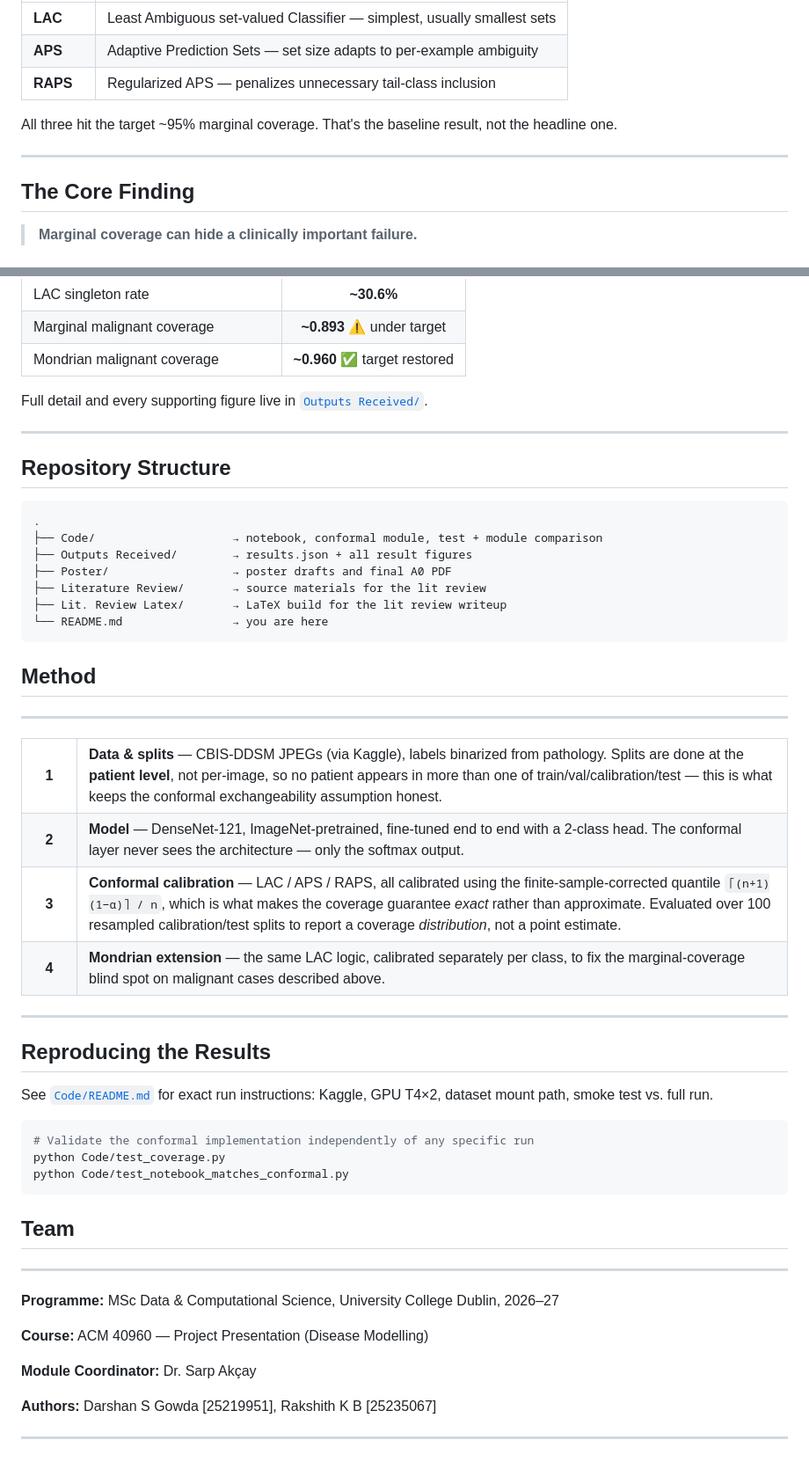
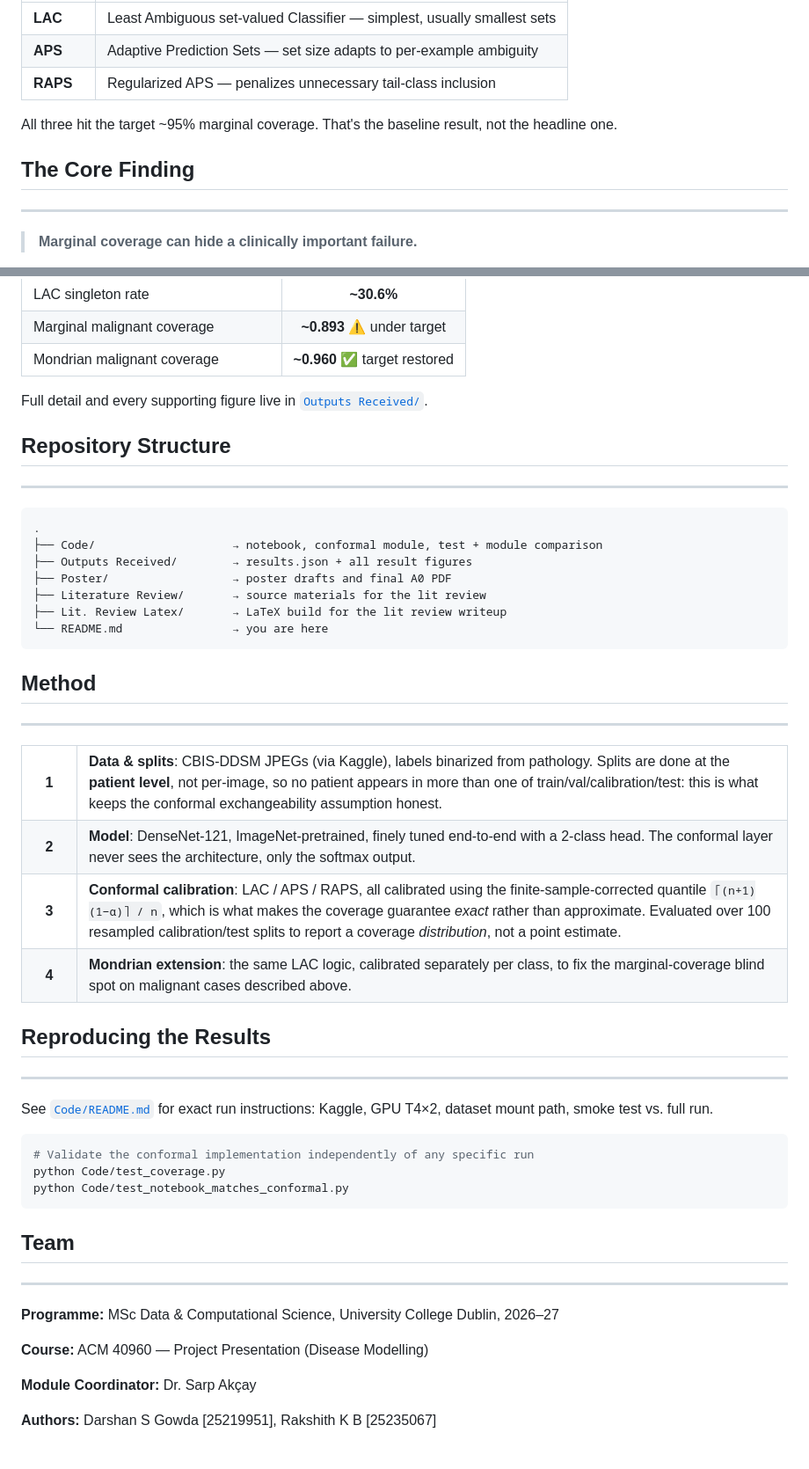
Before and after one commit to ACM40960/projects-team-apex, a Markdown page: README.md, 2 parts joined by grey strips. Shown at 88% size. Rendered like a GitHub page.

Commit message:
Revise README for clarity and organization
Updated the README to improve clarity and structure, including sections on core findings and repository structure.

````diff
--- a/README.md
+++ b/README.md
@@ -39,9 +39,8 @@ Three nonconformity scores are implemented and compared:
 
 All three hit the target ~95% marginal coverage. That's the baseline result, not the headline one.
 
+## The Core Finding
 ---
-
-## The Core Finding
 
 > **Marginal coverage can hide a clinically important failure.**
 
@@ -74,9 +74,8 @@ Pooled ("marginal") coverage looked fine at target, but broken down by class, **
 
 Full detail and every supporting figure live in [`Outputs Received/`](Outputs%20Received/).
 
+## Repository Structure
 ---
-
-## Repository Structure
 
 ```
 .
@@ -89,19 +88,17 @@ Full detail and every supporting figure live in [`Outputs Received/`](Outputs%20
 ```
 
 ## Method
-
 ---
 
 <table>
-<tr><td width="36px" align="center"><b>1</b></td><td><b>Data & splits</b> — CBIS-DDSM JPEGs (via Kaggle), labels binarized from pathology. Splits are done at the <b>patient level</b>, not per-image, so no patient appears in more than one of train/val/calibration/test — this is what keeps the conformal exchangeability assumption honest.</td></tr>
-<tr><td align="center"><b>2</b></td><td><b>Model</b> — DenseNet-121, ImageNet-pretrained, fine-tuned end to end with a 2-class head. The conformal layer never sees the architecture — only the softmax output.</td></tr>
-<tr><td align="center"><b>3</b></td><td><b>Conformal calibration</b> — LAC / APS / RAPS, all calibrated using the finite-sample-corrected quantile <code>⌈(n+1)(1−α)⌉ / n</code>, which is what makes the coverage guarantee <i>exact</i> rather than approximate. Evaluated over 100 resampled calibration/test splits to report a coverage <i>distribution</i>, not a point estimate.</td></tr>
-<tr><td align="center"><b>4</b></td><td><b>Mondrian extension</b> — the same LAC logic, calibrated separately per class, to fix the marginal-coverage blind spot on malignant cases described above.</td></tr>
+<tr><td width="36px" align="center"><b>1</b></td><td><b>Data & splits</b>: CBIS-DDSM JPEGs (via Kaggle), labels binarized from pathology. Splits are done at the <b>patient level</b>, not per-image, so no patient appears in more than one of train/val/calibration/test: this is what keeps the conformal exchangeability assumption honest.</td></tr>
+<tr><td align="center"><b>2</b></td><td><b>Model</b>: DenseNet-121, ImageNet-pretrained, finely tuned end-to-end with a 2-class head. The conformal layer never sees the architecture, only the softmax output.</td></tr>
+<tr><td align="center"><b>3</b></td><td><b>Conformal calibration</b>: LAC / APS / RAPS, all calibrated using the finite-sample-corrected quantile <code>⌈(n+1)(1−α)⌉ / n</code>, which is what makes the coverage guarantee <i>exact</i> rather than approximate. Evaluated over 100 resampled calibration/test splits to report a coverage <i>distribution</i>, not a point estimate.</td></tr>
+<tr><td align="center"><b>4</b></td><td><b>Mondrian extension</b>: the same LAC logic, calibrated separately per class, to fix the marginal-coverage blind spot on malignant cases described above.</td></tr>
 </table>
 
+## Reproducing the Results
 ---
-
-## Reproducing the Results
 
 See [`Code/README.md`](Code/README.md) for exact run instructions: Kaggle, GPU T4×2, dataset mount path, smoke test vs. full run.
 
@@ -112,7 +109,6 @@ python Code/test_notebook_matches_conformal.py
 ```
 
 ## Team
-
 ---
 
 **Programme:** MSc Data & Computational Science, University College Dublin, 2026–27
@@ -125,7 +121,4 @@ python Code/test_notebook_matches_conformal.py
 
 <div align="center">
 
----
-
-
 </div>
````
Also changed, not shown: other parts of README.md (+3 -2 lines).
